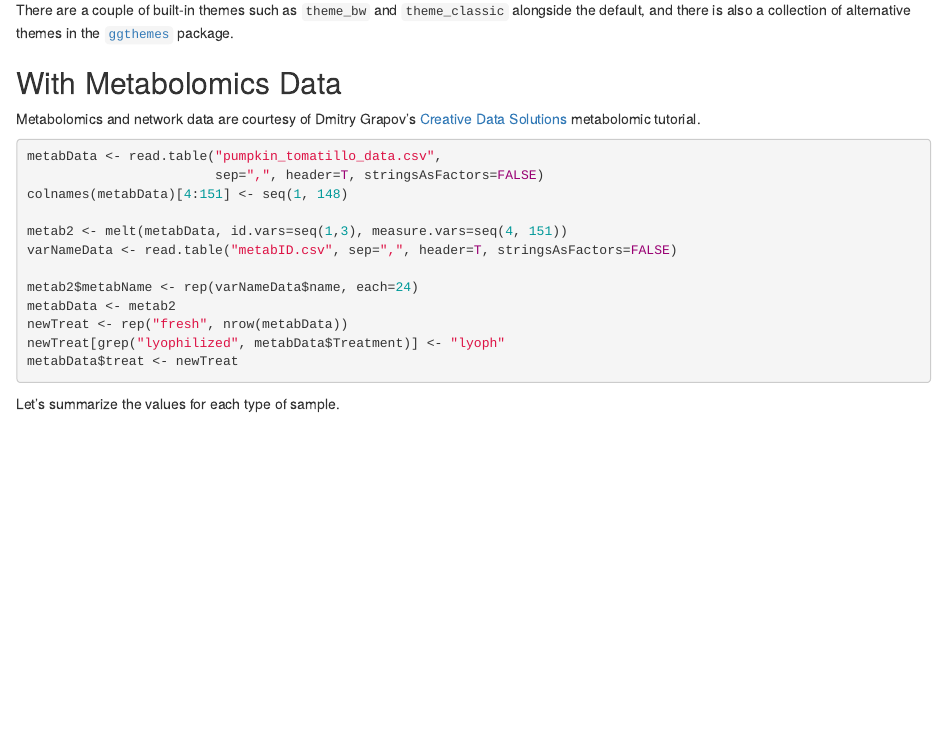
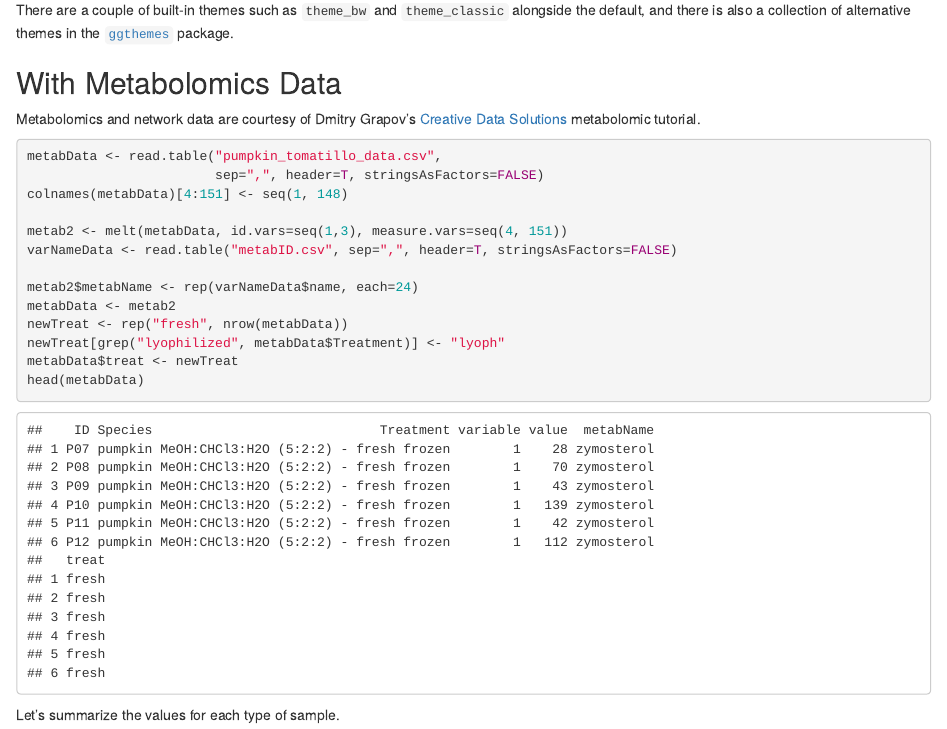
Before and after one commit to rmflight/wg_vis_presentation, an R Markdown document (wg_visualization_ggplot_cytoscape_matplotlib.Rmd): the page in a window 1100 px wide, from 12420 px down. Rendered offline with R 4.5, knitr and Pandoc, with nearby package versions; code that draws random numbers runs with fixed seeds of ours; some code elsewhere in the file could not run offline.

Commit message:
added a *head* to actually look at the metabolomics data

````diff
--- a/wg_visualization_ggplot_cytoscape_matplotlib.Rmd
+++ b/wg_visualization_ggplot_cytoscape_matplotlib.Rmd
@@ -148,6 +148,7 @@ metabData <- metab2
 newTreat <- rep("fresh", nrow(metabData))
 newTreat[grep("lyophilized", metabData$Treatment)] <- "lyoph"
 metabData$treat <- newTreat
+head(metabData)
 ```
 
 Let's summarize the values for each type of sample.
````
